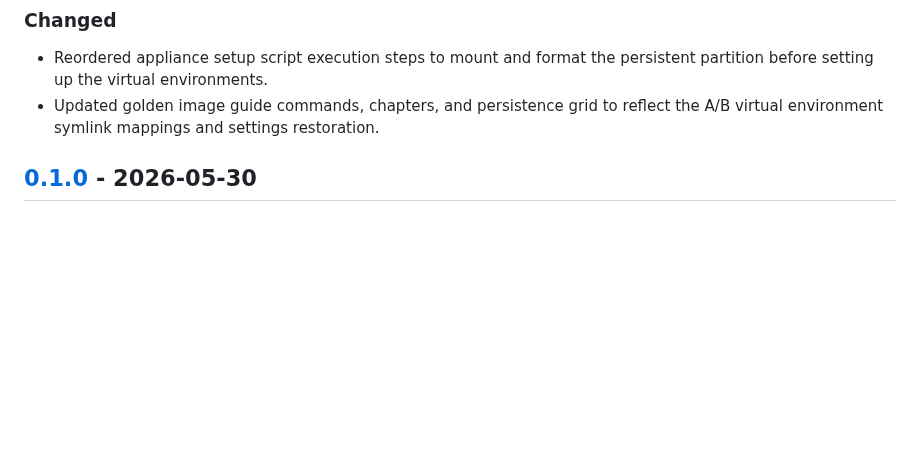
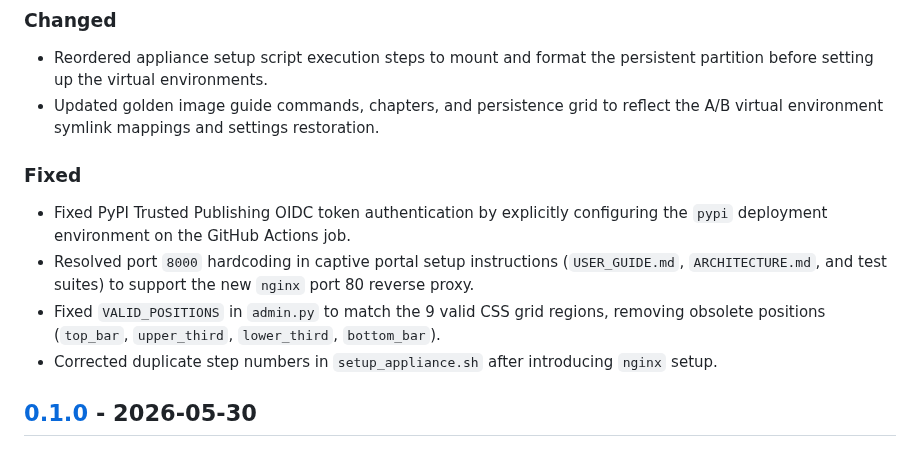
Before and after one commit to Menturan/MirrorDash, a Markdown page: CHANGELOG.md, the part around the change. Rendered like a GitHub page; blank space fills up the shorter version.

Commit message:
docs: document recent bugfixes under v0.2.0 in CHANGELOG.md

```diff
--- a/CHANGELOG.md
+++ b/CHANGELOG.md
@@ -21,6 +21,12 @@ and this project adheres to [Semantic Versioning](https://semver.org/spec/v2.0.0
 ### Changed
 - Reordered appliance setup script execution steps to mount and format the persistent partition before setting up the virtual environments.
 - Updated golden image guide commands, chapters, and persistence grid to reflect the A/B virtual environment symlink mappings and settings restoration.
+
+### Fixed
+- Fixed PyPI Trusted Publishing OIDC token authentication by explicitly configuring the `pypi` deployment environment on the GitHub Actions job.
+- Resolved port `8000` hardcoding in captive portal setup instructions (`USER_GUIDE.md`, `ARCHITECTURE.md`, and test suites) to support the new `nginx` port 80 reverse proxy.
+- Fixed `VALID_POSITIONS` in `admin.py` to match the 9 valid CSS grid regions, removing obsolete positions (`top_bar`, `upper_third`, `lower_third`, `bottom_bar`).
+- Corrected duplicate step numbers in `setup_appliance.sh` after introducing `nginx` setup.
 
 ## [0.1.0] - 2026-05-30
 
```
